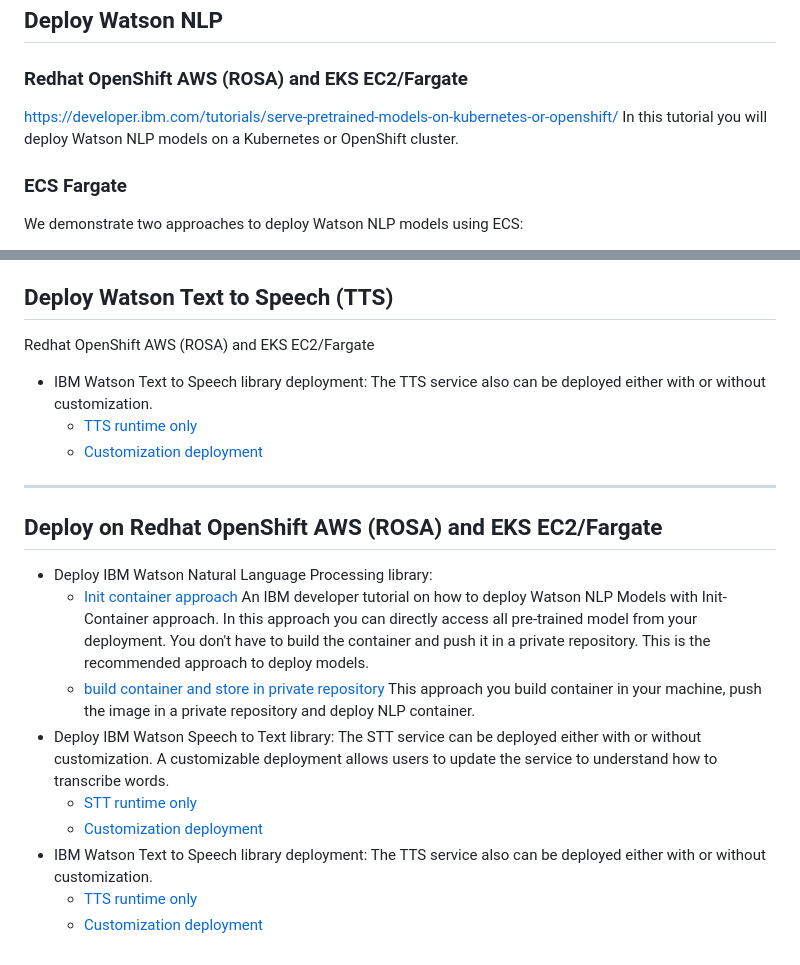
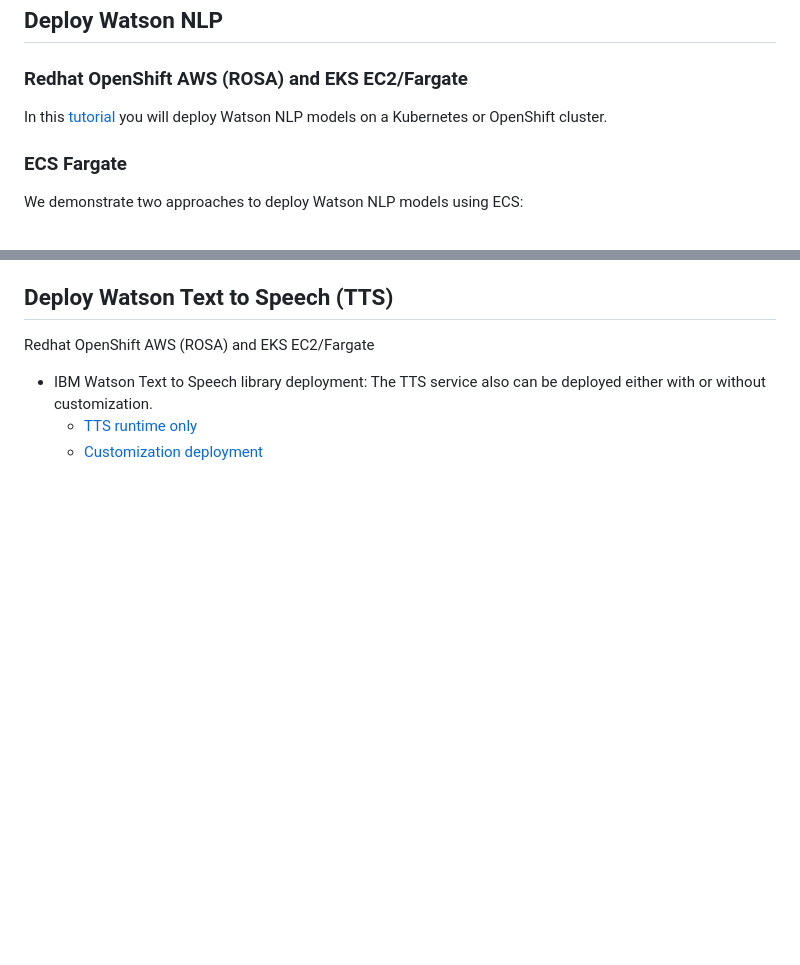
Before and after one commit to ibm-ecosystem-engineering/Watson-NLP, a Markdown page: MLOps/AWS-Deployment/readme.md, 2 parts joined by grey strips. Drawn GitHub-style; blank space fills up the shorter version.

```diff
--- a/MLOps/AWS-Deployment/readme.md
+++ b/MLOps/AWS-Deployment/readme.md
@@ -20,7 +20,7 @@ To help you get started in AWS platform quickly using IBM Watson Libraries, Foll
 
 ### Redhat OpenShift AWS (ROSA) and EKS EC2/Fargate
 
-[https://developer.ibm.com/tutorials/serve-pretrained-models-on-kubernetes-or-openshift/](https://developer.ibm.com/tutorials/serve-pretrained-models-on-kubernetes-or-openshift/) In this tutorial you will deploy Watson NLP models on a Kubernetes or OpenShift cluster.
+In this [tutorial](https://developer.ibm.com/tutorials/serve-pretrained-models-on-kubernetes-or-openshift/) you will deploy Watson NLP models on a Kubernetes or OpenShift cluster.
 
 ### ECS Fargate
 
@@ -46,19 +46,3 @@ Redhat OpenShift AWS (ROSA) and EKS EC2/Fargate
 - IBM Watson Text to Speech library deployment: The TTS service also can be deployed either with or without customization.
   - [TTS runtime only](https://github.com/ibm-build-lab/Watson-Speech/tree/main/tts-runtime-openshift)
   - [Customization deployment](https://github.com/ibm-build-lab/Watson-Speech/tree/main/tts-customization-openshift)
-
-
-
-****
-
-## Deploy on Redhat OpenShift AWS (ROSA) and EKS EC2/Fargate
-
-- Deploy IBM Watson Natural Language Processing library:
-  - [Init container approach](https://developer.ibm.com/tutorials/serve-pretrained-models-on-kubernetes-or-openshift/) An IBM developer tutorial on how to deploy Watson NLP Models with Init-Container approach. In this approach you can directly access all pre-trained model from your deployment. You don't have to build the container and push it in a private repository. This is the recommended approach to deploy models.
-  - [build container and store in private repository](https://developer.ibm.com/tutorials/serve-models-on-kubernetes-using-standalone-containers/) This approach you build container in your machine, push the image in a private repository and deploy NLP container.
-- Deploy IBM Watson Speech to Text library: The STT service can be deployed either with or without customization. A customizable deployment allows users to update the service to understand how to transcribe words.
-  - [STT runtime only](https://github.com/ibm-build-lab/Watson-Speech/tree/main/stt-runtime-openshift)
-  - [Customization deployment](https://github.com/ibm-build-lab/Watson-Speech/tree/main/stt-customization-openshift)
-- IBM Watson Text to Speech library deployment: The TTS service also can be deployed either with or without customization.
-  - [TTS runtime only](https://github.com/ibm-build-lab/Watson-Speech/tree/main/tts-runtime-openshift)
-  - [Customization deployment](https://github.com/ibm-build-lab/Watson-Speech/tree/main/tts-customization-openshift)
```
